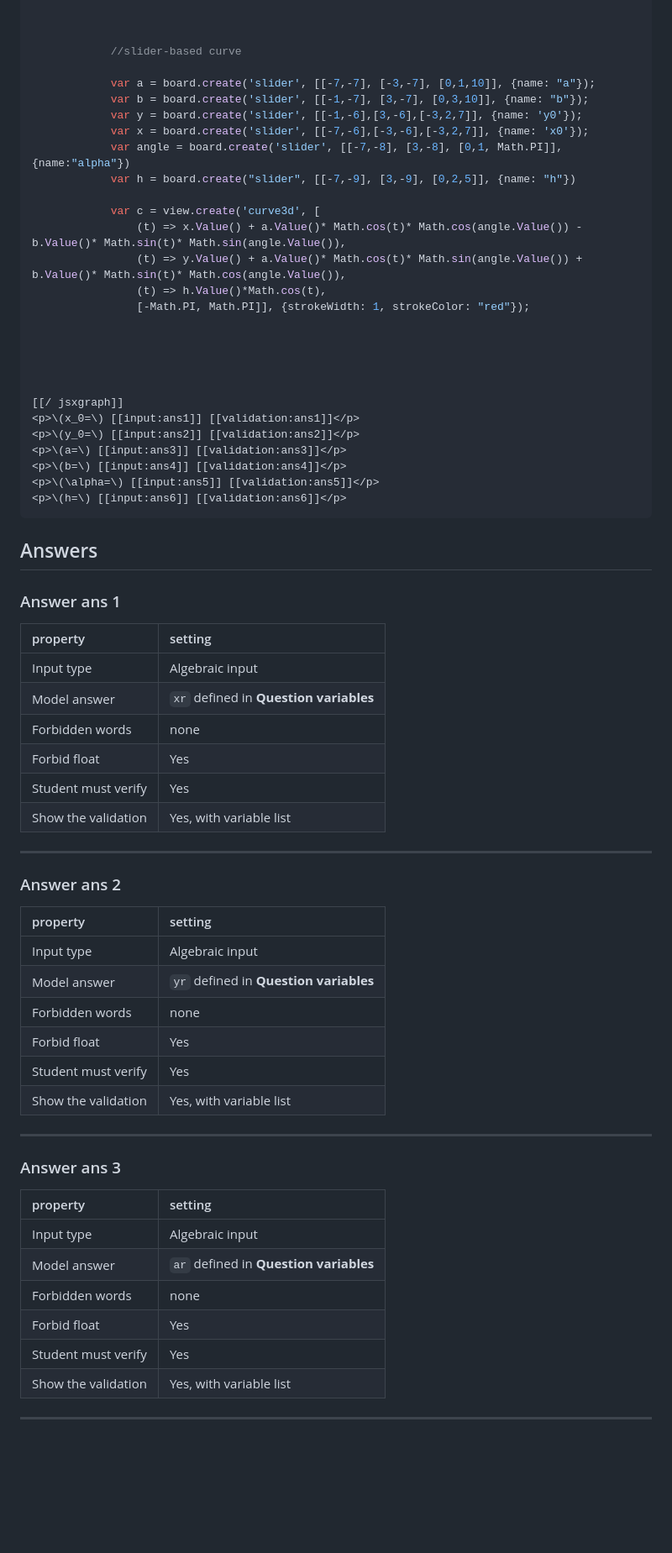
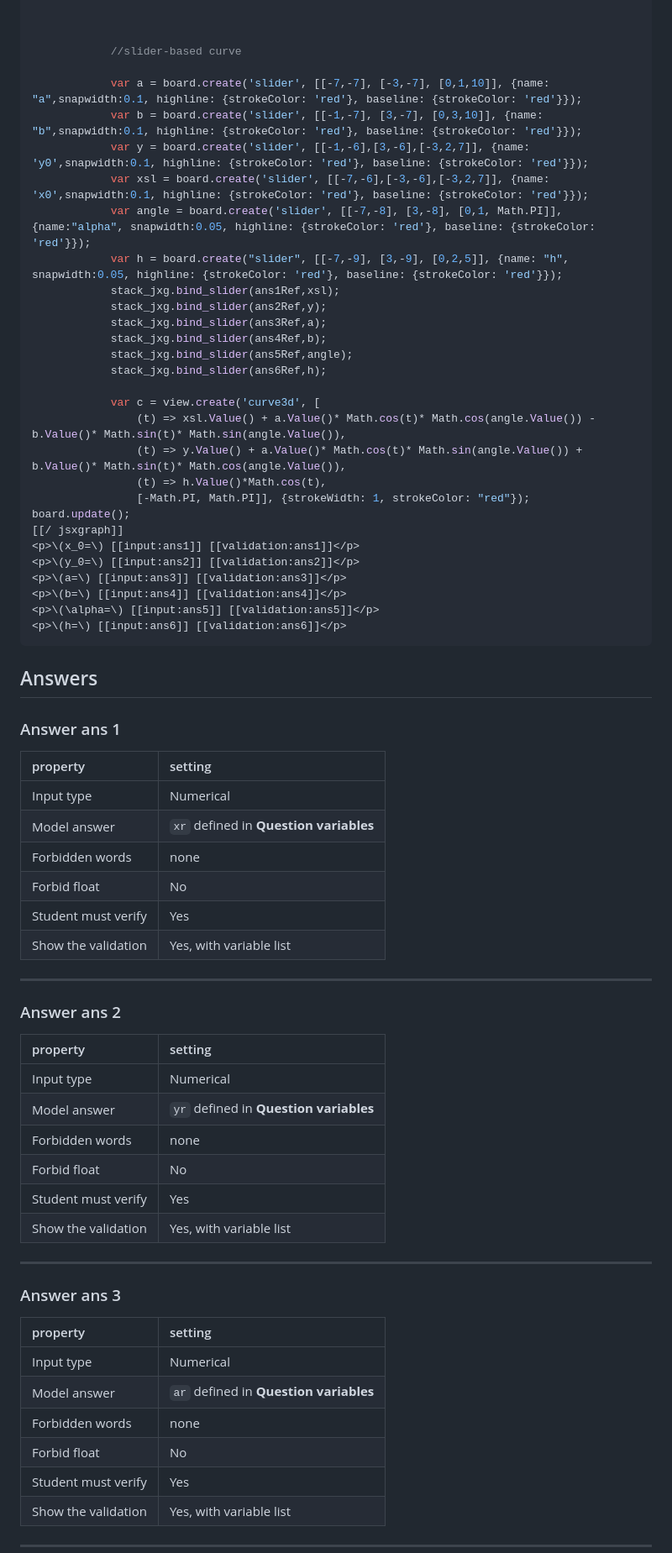
Before and after one commit to IDIAMath/WP-MATH-MA, a Markdown page: docs/multidimensional_functions/3D_curve_matching_elliptic.md, the part around the change printed below. Shown: that part at 84% size. Rendered like a GitHub page; blank space fills up the shorter version.

```diff
--- a/docs/multidimensional_functions/3D_curve_matching_elliptic.md
+++ b/docs/multidimensional_functions/3D_curve_matching_elliptic.md
@@ -137,23 +135,25 @@ var board = JXG.JSXGraph.initBoard(divid,{boundingbox : [-10, 10, 10,-10], axis:
 
 			//slider-based curve
 
-			var a = board.create('slider', [[-7,-7], [-3,-7], [0,1,10]], {name: "a"});
-			var b = board.create('slider', [[-1,-7], [3,-7], [0,3,10]], {name: "b"});
-			var y = board.create('slider', [[-1,-6],[3,-6],[-3,2,7]], {name: 'y0'});
-			var x = board.create('slider', [[-7,-6],[-3,-6],[-3,2,7]], {name: 'x0'});
-			var angle = board.create('slider', [[-7,-8], [3,-8], [0,1, Math.PI]], {name:"alpha"})
-			var h = board.create("slider", [[-7,-9], [3,-9], [0,2,5]], {name: "h"})
+			var a = board.create('slider', [[-7,-7], [-3,-7], [0,1,10]], {name: "a",snapwidth:0.1, highline: {strokeColor: 'red'}, baseline: {strokeColor: 'red'}});
+			var b = board.create('slider', [[-1,-7], [3,-7], [0,3,10]], {name: "b",snapwidth:0.1, highline: {strokeColor: 'red'}, baseline: {strokeColor: 'red'}});
+			var y = board.create('slider', [[-1,-6],[3,-6],[-3,2,7]], {name: 'y0',snapwidth:0.1, highline: {strokeColor: 'red'}, baseline: {strokeColor: 'red'}});
+			var xsl = board.create('slider', [[-7,-6],[-3,-6],[-3,2,7]], {name: 'x0',snapwidth:0.1, highline: {strokeColor: 'red'}, baseline: {strokeColor: 'red'}});
+			var angle = board.create('slider', [[-7,-8], [3,-8], [0,1, Math.PI]], {name:"alpha", snapwidth:0.05, highline: {strokeColor: 'red'}, baseline: {strokeColor: 'red'}});
+			var h = board.create("slider", [[-7,-9], [3,-9], [0,2,5]], {name: "h", snapwidth:0.05, highline: {strokeColor: 'red'}, baseline: {strokeColor: 'red'}});
+			stack_jxg.bind_slider(ans1Ref,xsl);
+			stack_jxg.bind_slider(ans2Ref,y);
+			stack_jxg.bind_slider(ans3Ref,a);
+			stack_jxg.bind_slider(ans4Ref,b);
+			stack_jxg.bind_slider(ans5Ref,angle);
+			stack_jxg.bind_slider(ans6Ref,h);
 
 			var c = view.create('curve3d', [
-				(t) => x.Value() + a.Value()* Math.cos(t)* Math.cos(angle.Value()) - b.Value()* Math.sin(t)* Math.sin(angle.Value()),
+				(t) => xsl.Value() + a.Value()* Math.cos(t)* Math.cos(angle.Value()) - b.Value()* Math.sin(t)* Math.sin(angle.Value()),
 				(t) => y.Value() + a.Value()* Math.cos(t)* Math.sin(angle.Value()) + b.Value()* Math.sin(t)* Math.cos(angle.Value()),
 				(t) => h.Value()*Math.cos(t),
 				[-Math.PI, Math.PI]], {strokeWidth: 1, strokeColor: "red"});
-
-
-
-
-
+board.update();
 [[/ jsxgraph]]
 <p>\(x_0=\) [[input:ans1]] [[validation:ans1]]</p>
 <p>\(y_0=\) [[input:ans2]] [[validation:ans2]]</p>
@@ -166,30 +166,30 @@ var board = JXG.JSXGraph.initBoard(divid,{boundingbox : [-10, 10, 10,-10], axis:
 ### Answer ans 1
 |property | setting|
 |:---|:---|
-|Input type | Algebraic input|
+|Input type | Numerical|
 |Model answer | `xr` defined in **Question variables** |
 | Forbidden words | none |
-| Forbid float | Yes |
+| Forbid float | No |
 | Student must verify | Yes |
 | Show the validation | Yes, with variable list|
 ---
 ### Answer ans 2
 |property | setting|
 |:---|:---|
-|Input type | Algebraic input|
+|Input type | Numerical|
 |Model answer | `yr` defined in **Question variables** |
 | Forbidden words | none |
-| Forbid float | Yes |
+| Forbid float | No |
 | Student must verify | Yes |
 | Show the validation | Yes, with variable list|
 ---
 ### Answer ans 3
 |property | setting|
 |:---|:---|
-|Input type | Algebraic input|
+|Input type | Numerical|
 |Model answer | `ar` defined in **Question variables** |
 | Forbidden words | none |
-| Forbid float | Yes |
+| Forbid float | No |
 | Student must verify | Yes |
 | Show the validation | Yes, with variable list|
 ---
```
Also changed, not shown: other parts of docs/multidimensional_functions/3D_curve_matching_elliptic.md (+18 -19 lines).
